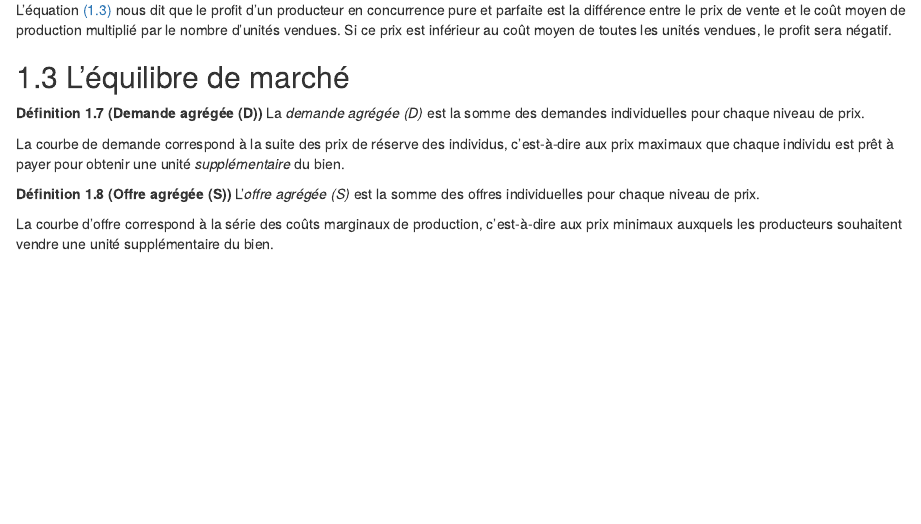
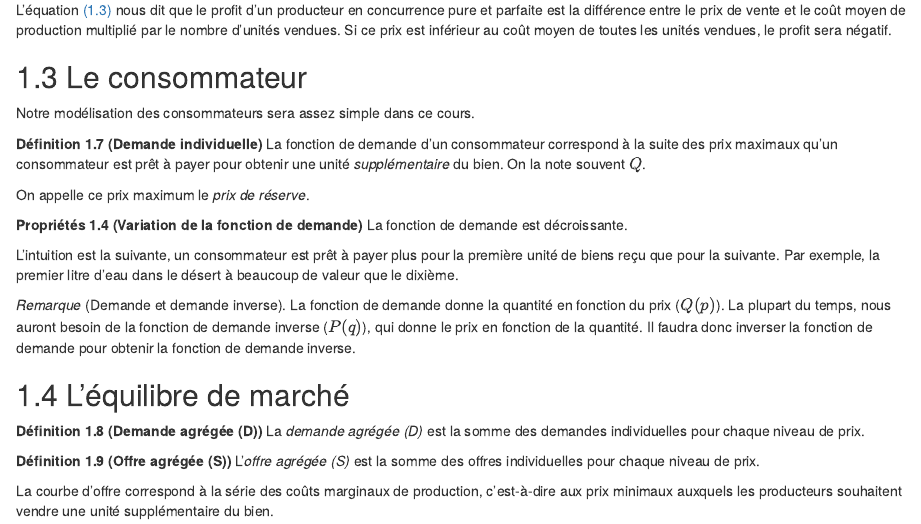
Before and after one commit to EliasBcd/Microeconomie2, an R Markdown document (01-cpp.Rmd): the page in a window 1100 px wide, from 3080 px down. Rendered offline with R 4.5, knitr and Pandoc, with nearby package versions; the code chunks are not run, so their results and figures are left out; drawn as R Markdown's standard HTML page in place of the format the file asks for.

Commit message:
Création d'une partie séparée pour le consommateur et précisions sur la demande.

````diff
--- a/01-cpp.Rmd
+++ b/01-cpp.Rmd
@@ -272,16 +272,42 @@ p_cppcout + geom_ribbon(data=pi, aes(x=x, ymin=ymin, ymax=ymax), fill="green", a
   geom_segment(data=pi, x=0, y=Cm(q), xend=q, yend=Cm(q), linetype="dashed") +
   scale_y_continuous(expand=c(0, 0), limits=c(0, 5), breaks=c(CM(q), Cm(q)), labels=c(TeX("$C_M(q^*)$"), TeX("p"))) +
   scale_x_continuous(expand=c(0, 0), limits=c(0, 5), breaks=c(q), labels=c(TeX("$q^*$")))
-
 ```
 
+
+## Le consommateur
+
+Notre modélisation des consommateurs sera assez simple dans ce cours.
+
+::: {.definition name="Demande individuelle"}
+La fonction de demande d'un consommateur correspond à la suite des prix maximaux qu'un consommateur est prêt à payer pour obtenir une unité *supplémentaire* du bien.
+On la note souvent $Q$.
+:::
+
+On appelle ce prix maximum le *prix de réserve*.
+
+::: {.proposition name="Variation de la fonction de demande"}
+La fonction de demande est décroissante.
+:::
+
+
+L'intuition est la suivante, un consommateur est prêt à payer plus pour la première unité de biens reçu que pour la suivante.
+Par exemple, la premier litre d'eau dans le désert à beaucoup de valeur que le dixième.
+
+::: {.remark name="Demande et demande inverse"}
+La fonction de demande donne la quantité en fonction du prix ($Q(p)$).
+La plupart du temps, nous auront besoin de la fonction de demande inverse ($P(q)$), qui donne le prix en fonction de la quantité.
+Il faudra donc inverser la fonction de demande pour obtenir la fonction de demande inverse.
+:::
+
+
 ## L'équilibre de marché
+
 
 :::{.definition name="Demande agrégée (D)"}
 La *demande agrégée (D)* est la somme des demandes individuelles pour chaque niveau de prix.
 :::
 
-La courbe de demande correspond à la suite des prix de réserve des individus, c'est-à-dire aux prix maximaux que chaque individu est prêt à payer pour obtenir une unité *supplémentaire* du bien.
 
 
 :::{.definition name="Offre agrégée (S)"}
````
Also changed, not shown: 47 other files.
